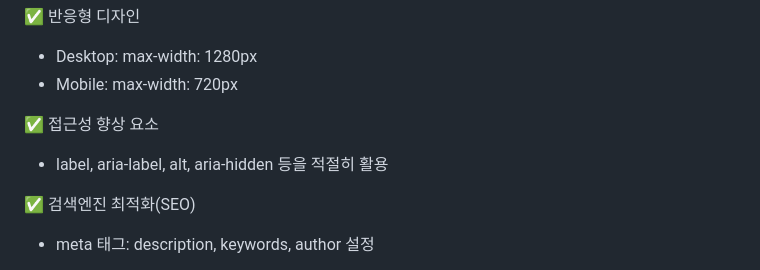
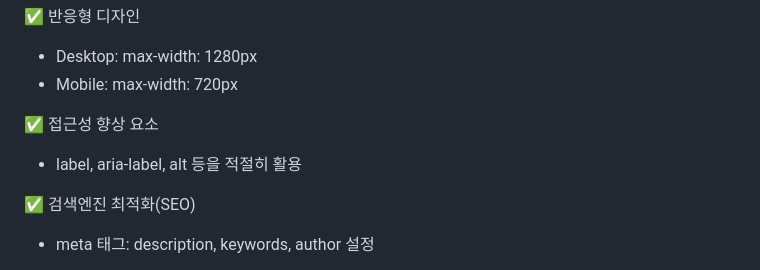
Before and after one commit to cheul-95/estcamp-10000-hour-rule, a Markdown page: README.md, the part around the change. Rendered like a GitHub page.

```diff
--- a/README.md
+++ b/README.md
@@ -113,7 +113,7 @@ estcamp-10000-hour-rule/
   - Mobile: max-width: 720px
 
 ✅ 접근성 향상 요소
-  - label, aria-label, alt, aria-hidden 등을 적절히 활용
+  - label, aria-label, alt 등을 적절히 활용
 
 ✅ 검색엔진 최적화(SEO)
   - meta 태그: description, keywords, author 설정
```
